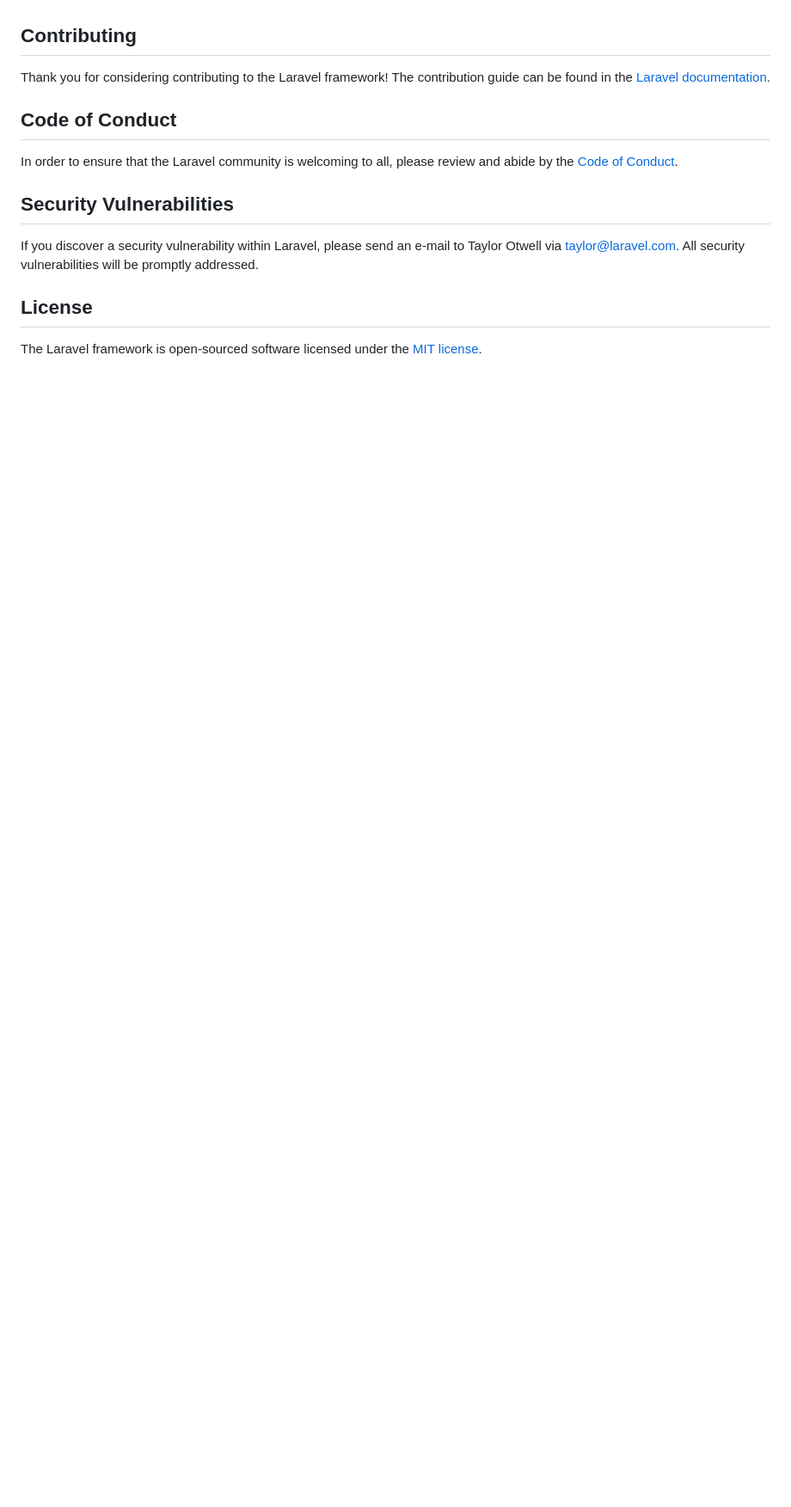
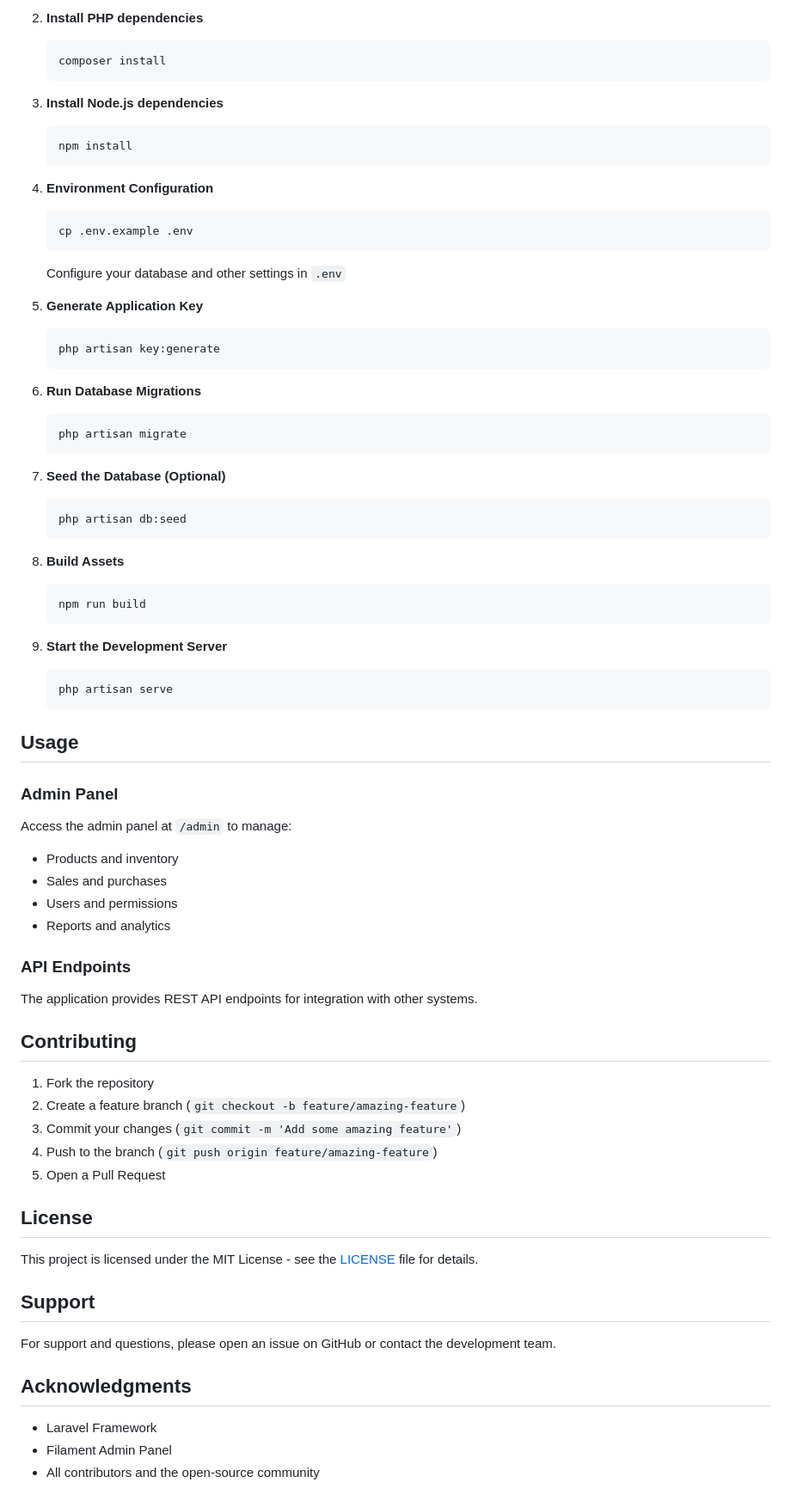
Before and after one commit to ekenmapeter/Inventoria, a Markdown page: README.md, the part around one of its changes. Shown at 86% size. Drawn GitHub-style; blank space fills up the shorter version.

````diff
--- a/README.md
+++ b/README.md
@@ -51,16 +73,74 @@ We would like to extend our thanks to the following sponsors for funding Laravel
+2. **Install PHP dependencies**
+   ```bash
+   composer install
+   ```
+
+3. **Install Node.js dependencies**
+   ```bash
+   npm install
+   ```
+
+4. **Environment Configuration**
+   ```bash
+   cp .env.example .env
+   ```
+   Configure your database and other settings in `.env`
+
+5. **Generate Application Key**
+   ```bash
+   php artisan key:generate
+   ```
+
+6. **Run Database Migrations**
+   ```bash
+   php artisan migrate
+   ```
+
+7. **Seed the Database (Optional)**
+   ```bash
+   php artisan db:seed
+   ```
+
+8. **Build Assets**
+   ```bash
+   npm run build
+   ```
+
+9. **Start the Development Server**
+   ```bash
+   php artisan serve
+   ```
+
+## Usage
+
+### Admin Panel
+Access the admin panel at `/admin` to manage:
+- Products and inventory
+- Sales and purchases
+- Users and permissions
+- Reports and analytics
+
+### API Endpoints
+The application provides REST API endpoints for integration with other systems.
 
 ## Contributing
 
-Thank you for considering contributing to the Laravel framework! The contribution guide can be found in the [Laravel documentation](https://laravel.com/docs/contributions).
-
-## Code of Conduct
-
-In order to ensure that the Laravel community is welcoming to all, please review and abide by the [Code of Conduct](https://laravel.com/docs/contributions#code-of-conduct).
-
-## Security Vulnerabilities
-
-If you discover a security vulnerability within Laravel, please send an e-mail to Taylor Otwell via [taylor@laravel.com](mailto:taylor@laravel.com). All security vulnerabilities will be promptly addressed.
+1. Fork the repository
+2. Create a feature branch (`git checkout -b feature/amazing-feature`)
+3. Commit your changes (`git commit -m 'Add some amazing feature'`)
+4. Push to the branch (`git push origin feature/amazing-feature`)
+5. Open a Pull Request
 
 ## License
 
-The Laravel framework is open-sourced software licensed under the [MIT license](https://opensource.org/licenses/MIT).
+This project is licensed under the MIT License - see the [LICENSE](LICENSE) file for details.
+
+## Support
+
+For support and questions, please open an issue on GitHub or contact the development team.
+
+## Acknowledgments
+
+- Laravel Framework
+- Filament Admin Panel
+- All contributors and the open-source community
````
Also changed, not shown: other parts of README.md (+59 -37 lines).
